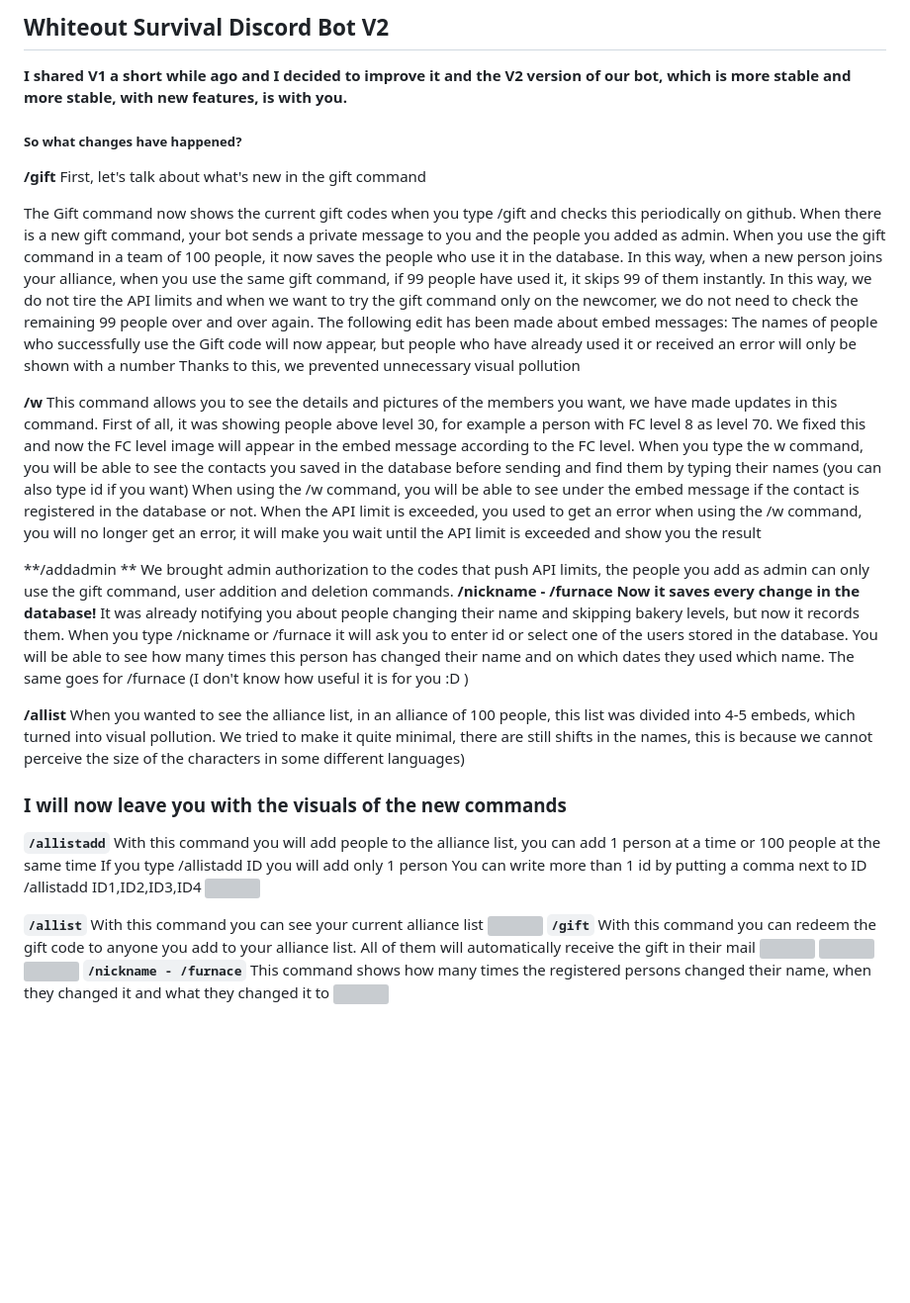
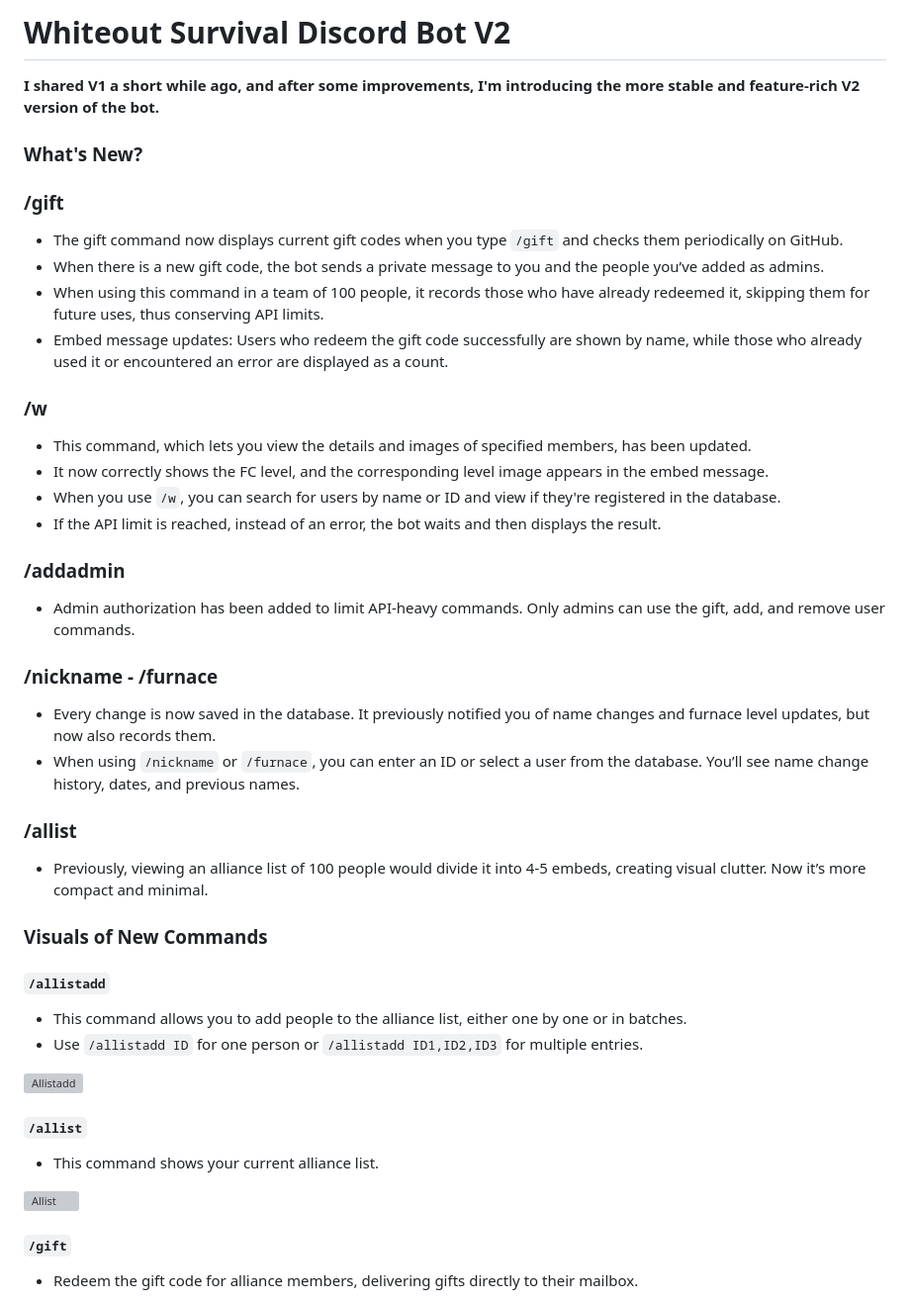
Before and after one commit to zombrax1/bot, a Markdown page: README.md, the part around one of its changes. Shown at 99% size. GitHub-like rendering; blank space fills up the shorter version; grey boxes are pictures that could not be loaded.

```diff
--- a/README.md
+++ b/README.md
@@ -1,58 +1,45 @@
 
+# Whiteout Survival Discord Bot V2
 
-## Whiteout Survival Discord Bot V2
+**I shared V1 a short while ago, and after some improvements, I'm introducing the more stable and feature-rich V2 version of the bot.**
 
-**I shared V1 a short while ago and I decided to improve it and the V2 version of our bot, which is more stable and more stable, with new features, is with you.**
-#####  So what changes have happened?
+### What's New?
 
-**/gift**
-First, let's talk about what's new in the gift command
+### **/gift**
+* The gift command now displays current gift codes when you type `/gift` and checks them periodically on GitHub.
+* When there is a new gift code, the bot sends a private message to you and the people you’ve added as admins.
+* When using this command in a team of 100 people, it records those who have already redeemed it, skipping them for future uses, thus conserving API limits.
+* Embed message updates: Users who redeem the gift code successfully are shown by name, while those who already used it or encountered an error are displayed as a count.
 
-The Gift command now shows the current gift codes when you type /gift and checks this periodically on github.
-When there is a new gift command, your bot sends a private message to you and the people you added as admin.
-When you use the gift command in a team of 100 people, it now saves the people who use it in the database.
-In this way, when a new person joins your alliance, when you use the same gift command, if 99 people have used it, it skips 99 of them instantly.
-In this way, we do not tire the API limits and when we want to try the gift command only on the newcomer, we do not need to check the remaining 99 people over and over again.
-The following edit has been made about embed messages: The names of people who successfully use the Gift code will now appear, but people who have already used it or received an error will only be shown with a number
-Thanks to this, we prevented unnecessary visual pollution
+### **/w**
+* This command, which lets you view the details and images of specified members, has been updated.
+* It now correctly shows the FC level, and the corresponding level image appears in the embed message.
+* When you use `/w`, you can search for users by name or ID and view if they're registered in the database.
+* If the API limit is reached, instead of an error, the bot waits and then displays the result.
 
-**/w**
-This command allows you to see the details and pictures of the members you want, we have made updates in this command.
-First of all, it was showing people above level 30, for example a person with FC level 8 as level 70.
-We fixed this and now the FC level image will appear in the embed message according to the FC level.
-When you type the w command, you will be able to see the contacts you saved in the database before sending and find them by typing their names (you can also type id if you want)
-When using the /w command, you will be able to see under the embed message if the contact is registered in the database or not.
-When the API limit is exceeded, you used to get an error when using the /w command, you will no longer get an error, it will make you wait until the API limit is exceeded and show you the result
+### **/addadmin**
+* Admin authorization has been added to limit API-heavy commands. Only admins can use the gift, add, and remove user commands.
 
-**/addadmin **
-We brought admin authorization to the codes that push API limits, the people you add as admin can only use the gift command, user addition and deletion commands.
-**/nickname - /furnace**
-**Now it saves every change in the database!**
-It was already notifying you about people changing their name and skipping bakery levels, but now it records them.
-When you type /nickname or /furnace it will ask you to enter id or select one of the users stored in the database.
-You will be able to see how many times this person has changed their name and on which dates they used which name.
-The same goes for /furnace (I don't know how useful it is for you :D )
+### **/nickname - /furnace**
+* Every change is now saved in the database. It previously notified you of name changes and furnace level updates, but now also records them.
+* When using `/nickname` or `/furnace`, you can enter an ID or select a user from the database. You’ll see name change history, dates, and previous names.
 
-**/allist**
-When you wanted to see the alliance list, in an alliance of 100 people, this list was divided into 4-5 embeds, which turned into visual pollution.
-We tried to make it quite minimal, there are still shifts in the names, this is because we cannot perceive the size of the characters in some different languages)
+### **/allist**
+* Previously, viewing an alliance list of 100 people would divide it into 4-5 embeds, creating visual clutter. Now it’s more compact and minimal.
 
-### I will now leave you with the visuals of the new commands
-**`/allistadd`**
-With this command you will add people to the alliance list, you can add 1 person at a time or 100 people at the same time
-If you type /allistadd ID you will add only 1 person
-You can write more than 1 id by putting a comma next to ID
-/allistadd ID1,ID2,ID3,ID4
-[![](https://github.com/Reloisback/test/blob/main/allistadd.png?raw=true)](https://github.com/Reloisback/test/blob/main/allistadd.png?raw=true)
+### Visuals of New Commands
 
-**`/allist`**
-With this command you can see your current alliance list
-[![](https://github.com/Reloisback/test/blob/main/allist.png?raw=true)](https://github.com/Reloisback/test/blob/main/allist.png?raw=true)
-**`/gift`**
-With this command you can redeem the gift code to anyone you add to your alliance list. All of them will automatically receive the gift in their mail
-[![](https://github.com/Reloisback/test/blob/main/gift1.png?raw=true)](https://github.com/Reloisback/test/blob/main/gift1.png?raw=true)
-[![](https://github.com/Reloisback/test/blob/main/gift2.png?raw=true)](https://github.com/Reloisback/test/blob/main/gift2.png?raw=true)
-[![](https://github.com/Reloisback/test/blob/main/gift3.png?raw=true)](https://github.com/Reloisback/test/blob/main/gift3.png?raw=true)
-**`/nickname - /furnace`**
-This command shows how many times the registered persons changed their name, when they changed it and what they changed it to
-[![](https://github.com/Reloisback/test/blob/main/nicknamefurnace.png?raw=true)](https://github.com/Reloisback/test/blob/main/nicknamefurnace.png?raw=true)
+#### **`/allistadd`**
+* This command allows you to add people to the alliance list, either one by one or in batches.
+* Use `/allistadd ID` for one person or `/allistadd ID1,ID2,ID3` for multiple entries.
+
+![Allistadd](https://github.com/Reloisback/test/blob/main/allistadd.png?raw=true)
+
+#### **`/allist`**
+* This command shows your current alliance list.
+
+![Allist](https://github.com/Reloisback/test/blob/main/allist.png?raw=true)
+
+#### **`/gift`**
+* Redeem the gift code for alliance members, delivering gifts directly to their mailbox.
+
```
Also changed, not shown: other parts of README.md (+26 -21 lines).
